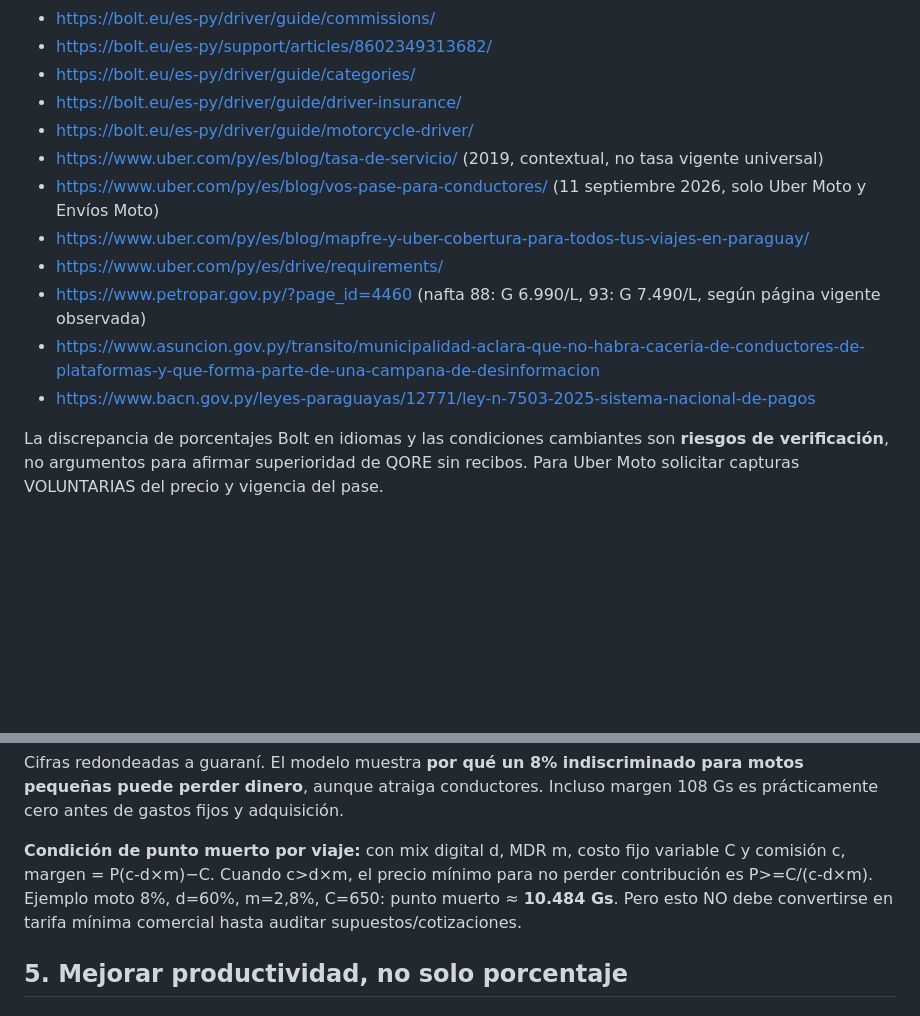
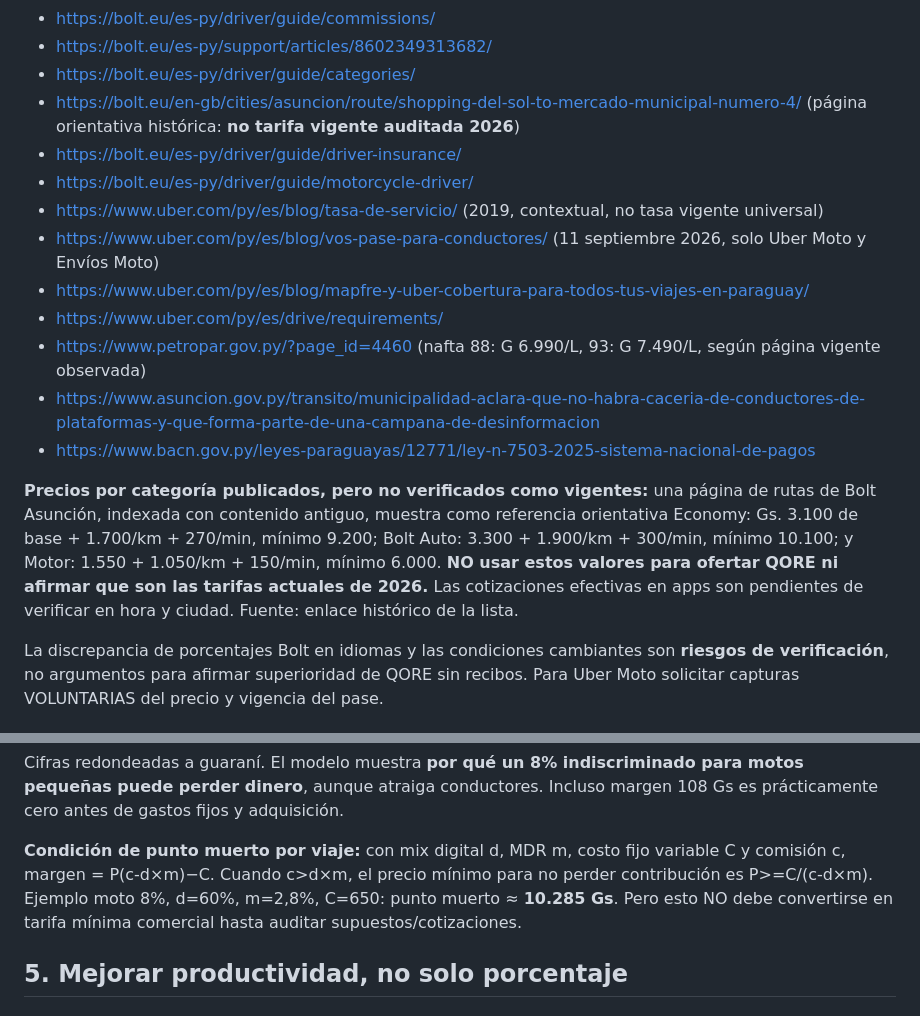
Before and after one commit to mezas3238-hue/Qore-mobile-, a Markdown page: docs/research/QORE_MOBILE_MODELO_PROFUNDO_AUTOS_MOTOS_PARAGUAY_2026-10-15.md, 2 parts joined by grey strips. Drawn GitHub-style; blank space fills up the shorter version.

Commit message:
research: correct moto contribution breakeven and document historical Bolt fare card cautiously

```diff
--- a/docs/research/QORE_MOBILE_MODELO_PROFUNDO_AUTOS_MOTOS_PARAGUAY_2026-10-15.md
+++ b/docs/research/QORE_MOBILE_MODELO_PROFUNDO_AUTOS_MOTOS_PARAGUAY_2026-10-15.md
@@ -20,6 +20,7 @@
 - https://bolt.eu/es-py/driver/guide/commissions/
 - https://bolt.eu/es-py/support/articles/8602349313682/
 - https://bolt.eu/es-py/driver/guide/categories/
+- https://bolt.eu/en-gb/cities/asuncion/route/shopping-del-sol-to-mercado-municipal-numero-4/ (página orientativa histórica: **no tarifa vigente auditada 2026**)
 - https://bolt.eu/es-py/driver/guide/driver-insurance/
 - https://bolt.eu/es-py/driver/guide/motorcycle-driver/
 - https://www.uber.com/py/es/blog/tasa-de-servicio/ (2019, contextual, no tasa vigente universal)
@@ -29,6 +30,8 @@
 - https://www.petropar.gov.py/?page_id=4460 (nafta 88: G 6.990/L, 93: G 7.490/L, según página vigente observada)
 - https://www.asuncion.gov.py/transito/municipalidad-aclara-que-no-habra-caceria-de-conductores-de-plataformas-y-que-forma-parte-de-una-campana-de-desinformacion
 - https://www.bacn.gov.py/leyes-paraguayas/12771/ley-n-7503-2025-sistema-nacional-de-pagos
+
+**Precios por categoría publicados, pero no verificados como vigentes:** una página de rutas de Bolt Asunción, indexada con contenido antiguo, muestra como referencia orientativa Economy: Gs. 3.100 de base + 1.700/km + 270/min, mínimo 9.200; Bolt Auto: 3.300 + 1.900/km + 300/min, mínimo 10.100; y Motor: 1.550 + 1.050/km + 150/min, mínimo 6.000. **NO usar estos valores para ofertar QORE ni afirmar que son las tarifas actuales de 2026.** Las cotizaciones efectivas en apps son pendientes de verificar en hora y ciudad. Fuente: enlace histórico de la lista.
 
 La discrepancia de porcentajes Bolt en idiomas y las condiciones cambiantes son **riesgos de verificación**, no argumentos para afirmar superioridad de QORE sin recibos. Para Uber Moto solicitar capturas VOLUNTARIAS del precio y vigencia del pase.
 
@@ -84,7 +87,7 @@ No hay cotizaciones reales todavía para seguros, pasarelas y soporte. Para no p
 
 Cifras redondeadas a guaraní. El modelo muestra **por qué un 8% indiscriminado para motos pequeñas puede perder dinero**, aunque atraiga conductores. Incluso margen 108 Gs es prácticamente cero antes de gastos fijos y adquisición.
 
-**Condición de punto muerto por viaje:** con mix digital d, MDR m, costo fijo variable C y comisión c, margen = P(c-d×m)−C. Cuando c>d×m, el precio mínimo para no perder contribución es P>=C/(c-d×m). Ejemplo moto 8%, d=60%, m=2,8%, C=650: punto muerto ≈ **10.484 Gs**. Pero esto NO debe convertirse en tarifa mínima comercial hasta auditar supuestos/cotizaciones.
+**Condición de punto muerto por viaje:** con mix digital d, MDR m, costo fijo variable C y comisión c, margen = P(c-d×m)−C. Cuando c>d×m, el precio mínimo para no perder contribución es P>=C/(c-d×m). Ejemplo moto 8%, d=60%, m=2,8%, C=650: punto muerto ≈ **10.285 Gs**. Pero esto NO debe convertirse en tarifa mínima comercial hasta auditar supuestos/cotizaciones.
 
 ## 5. Mejorar productividad, no solo porcentaje
 
```
